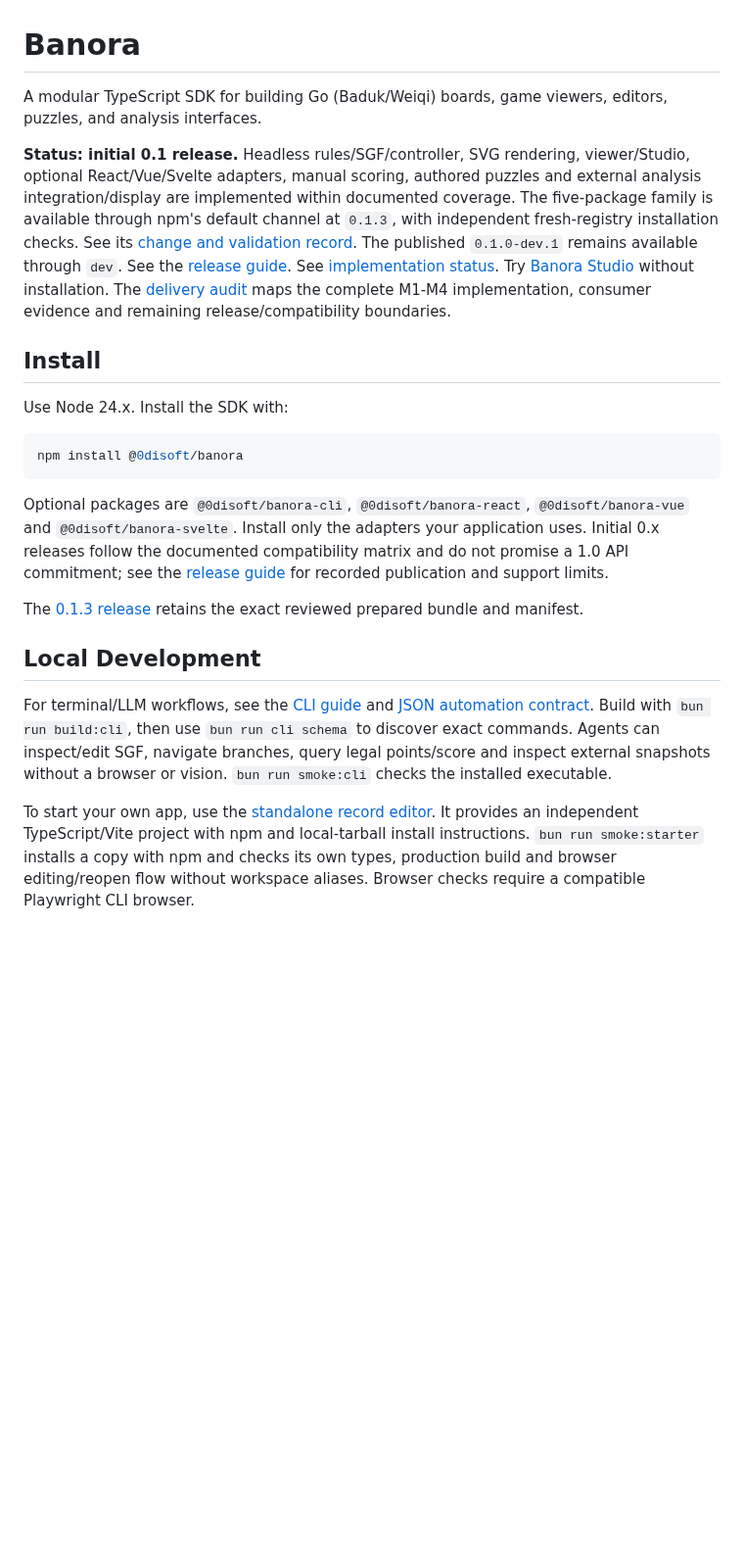
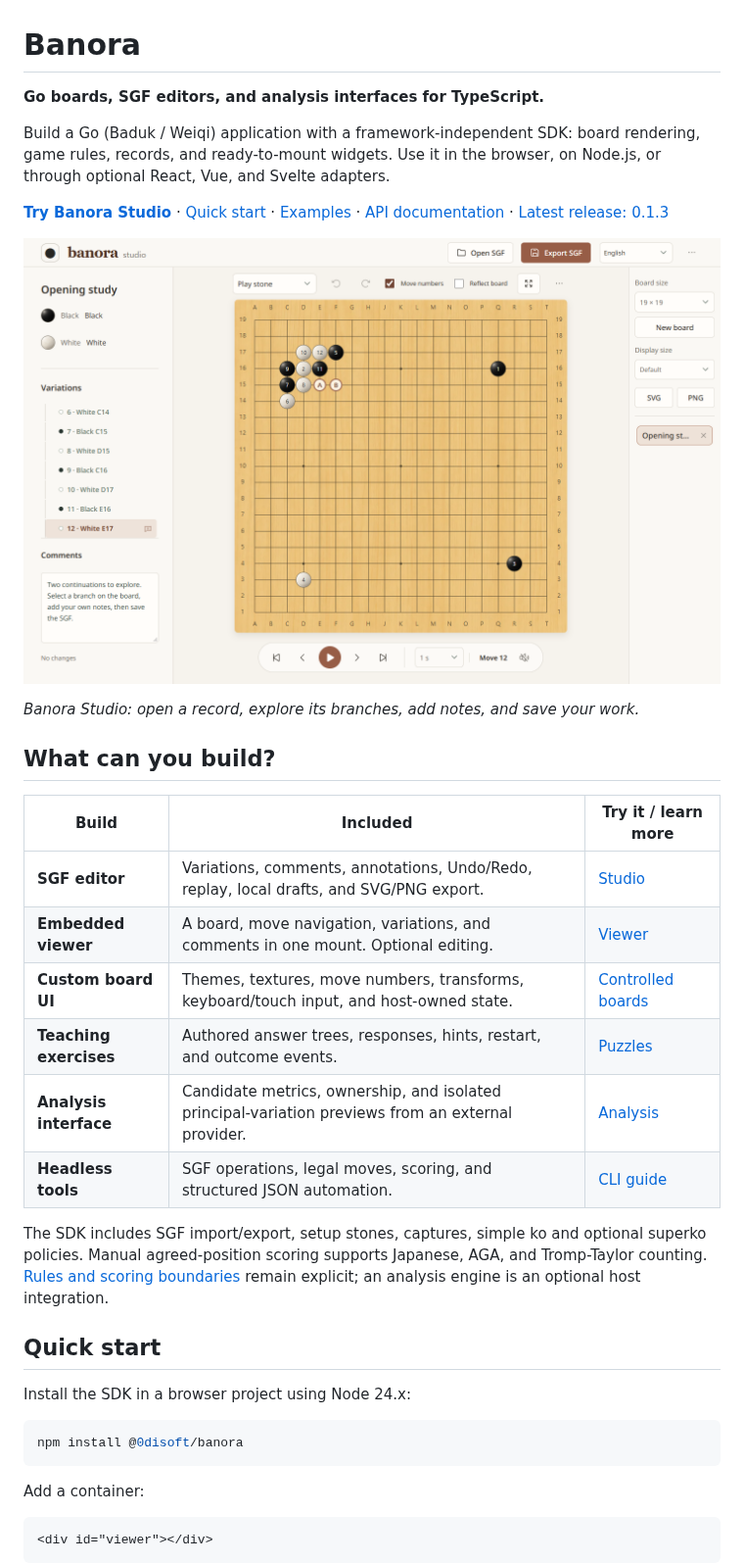
Before and after one commit to 0disoft/banora, a Markdown page: README.md, the part around one of its changes. Shown at 98% size. Rendered like a GitHub page; pictures changed too: docs/images/studio.png (added); blank space fills up the shorter version.

Commit message:
📝docs: refresh README with product screenshots and quick start

````diff
--- a/README.md
+++ b/README.md
@@ -1,49 +1,47 @@
 # Banora
 
-A modular TypeScript SDK for building Go (Baduk/Weiqi) boards, game viewers,
-editors, puzzles, and analysis interfaces.
+**Go boards, SGF editors, and analysis interfaces for TypeScript.**
 
-**Status: initial 0.1 release.** Headless rules/SGF/controller, SVG rendering,
-viewer/Studio, optional React/Vue/Svelte adapters, manual scoring, authored puzzles
-and external analysis integration/display are implemented within documented
-coverage. The five-package family is available through npm's default channel
-at `0.1.3`, with independent fresh-registry installation checks. See its
-[change and validation record](docs/engineering/36-maintenance-release.md).
-The published `0.1.0-dev.1`
-remains available through `dev`. See the [release guide](docs/ops/release.md).
-See [implementation status](docs/engineering/08-implementation-status.md).
-Try [Banora Studio](https://0disoft.github.io/banora/studio/) without installation.
-The [delivery audit](docs/engineering/10-delivery-audit.md) maps the complete M1-M4
-implementation, consumer evidence and remaining release/compatibility boundaries.
+Build a Go (Baduk / Weiqi) application with a framework-independent SDK:
+board rendering, game rules, records, and ready-to-mount widgets.
+Use it in the browser, on Node.js, or through optional React, Vue, and Svelte adapters.
 
-## Install
+[**Try Banora Studio**](https://0disoft.github.io/banora/studio/) ·
+[Quick start](#quick-start) · [Examples](#examples) ·
+[API documentation](docs/sdk/README.md) ·
+[Latest release: 0.1.3](https://github.com/0disoft/banora/releases/tag/v0.1.3)
 
-Use Node 24.x. Install the SDK with:
+[![Banora Studio showing a 19x19 opening study, numbered stones, two branch candidates, a variation tree, comments, and SGF/SVG/PNG controls.](docs/images/studio.png)](https://0disoft.github.io/banora/studio/)
+
+_Banora Studio: open a record, explore its branches, add notes, and save your work._
+
+## What can you build?
+
+| Build                  | Included                                                                                           | Try it / learn more                                    |
+| ---------------------- | -------------------------------------------------------------------------------------------------- | ------------------------------------------------------ |
+| **SGF editor**         | Variations, comments, annotations, Undo/Redo, replay, local drafts, and SVG/PNG export.            | [Studio](https://0disoft.github.io/banora/studio/)     |
+| **Embedded viewer**    | A board, move navigation, variations, and comments in one mount. Optional editing.                 | [Viewer](https://0disoft.github.io/banora/viewer/)     |
+| **Custom board UI**    | Themes, textures, move numbers, transforms, keyboard/touch input, and host-owned state.            | [Controlled boards](docs/sdk/controlled-board.md)      |
+| **Teaching exercises** | Authored answer trees, responses, hints, restart, and outcome events.                              | [Puzzles](https://0disoft.github.io/banora/puzzle/)    |
+| **Analysis interface** | Candidate metrics, ownership, and isolated principal-variation previews from an external provider. | [Analysis](https://0disoft.github.io/banora/analysis/) |
+| **Headless tools**     | SGF operations, legal moves, scoring, and structured JSON automation.                              | [CLI guide](packages/cli/README.md)                    |
+
+The SDK includes SGF import/export, setup stones, captures, simple ko and optional
+superko policies. Manual agreed-position scoring supports Japanese, AGA, and
+Tromp-Taylor counting. [Rules and scoring boundaries](docs/sdk/public-api.md#manual-agreed-position-scoring)
+remain explicit; an analysis engine is an optional host integration.
+
+## Quick start
+
+Install the SDK in a browser project using Node 24.x:
 
 ```sh
 npm install @0disoft/banora
 ```
 
-Optional packages are `@0disoft/banora-cli`, `@0disoft/banora-react`,
-`@0disoft/banora-vue` and `@0disoft/banora-svelte`. Install only the adapters
-your application uses. Initial 0.x releases follow the documented compatibility
-matrix and do not promise a 1.0 API commitment; see the
-[release guide](docs/ops/release.md) for recorded publication and support limits.
+Add a container:
 
-The [0.1.3 release](https://github.com/0disoft/banora/releases/tag/v0.1.3) retains
-the exact reviewed prepared bundle and manifest.
+```html
+<div id="viewer"></div>
+```
 
-## Local Development
-
-For terminal/LLM workflows, see the [CLI guide](packages/cli/README.md) and
-[JSON automation contract](docs/sdk/automation.md). Build with `bun run build:cli`,
-then use `bun run cli schema` to discover exact commands. Agents can inspect/edit
-SGF, navigate branches, query legal points/score and inspect external snapshots
-without a browser or vision. `bun run smoke:cli` checks the installed executable.
-
-To start your own app, use the [standalone record editor](examples/standalone/README.md).
-It provides an independent TypeScript/Vite project with npm and local-tarball install
-instructions. `bun run smoke:starter` installs a copy
-with npm and checks its own types, production build and browser editing/reopen flow
-without workspace aliases. Browser checks require a compatible Playwright CLI browser.
-
````
Also changed, not shown: other parts of README.md (+94 -118 lines), docs/images/README.md (added, +25 -0 lines), docs/images/analysis.png (added).
